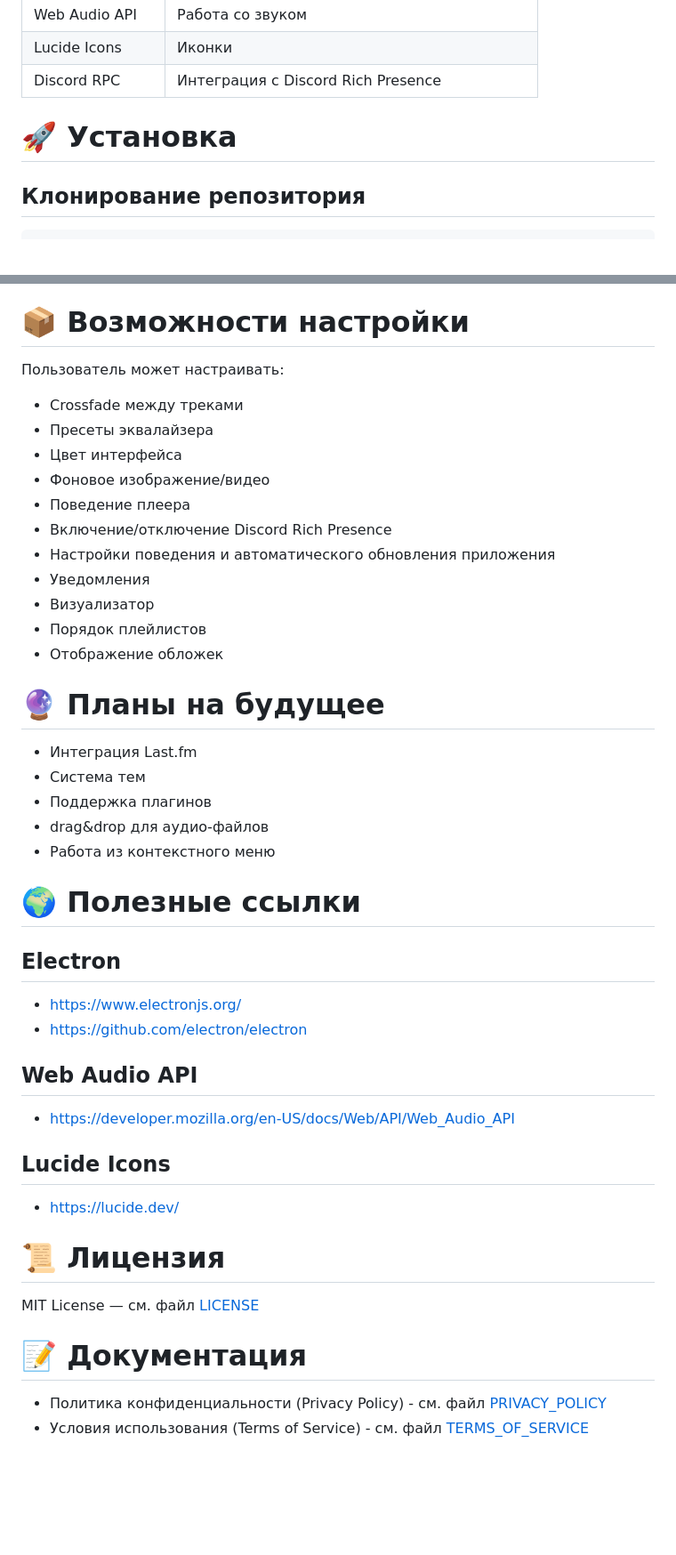
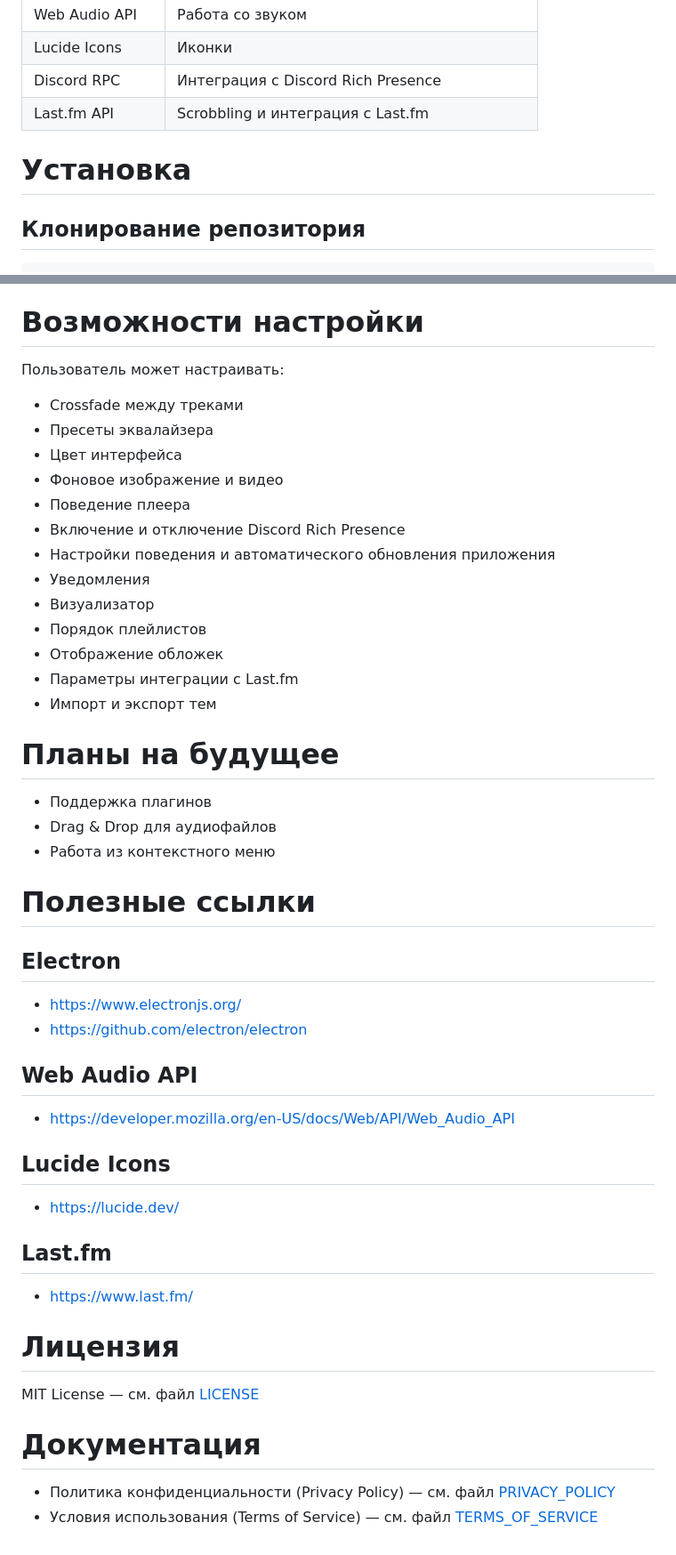
Before and after one commit to PleaseSuffer/NoctunePlayer, a Markdown page: README.md, 2 parts joined by grey strips. Shown at 89% size. Rendered like a GitHub page; blank space fills up the shorter version.

Commit message:
docs: update README.md structure and apply minor polish

```diff
--- a/README.md
+++ b/README.md
@@ -92,8 +104,9 @@ Noctune поддерживает полноценную работу с инте
 | Web Audio API | Работа со звуком |
 | Lucide Icons | Иконки |
 | Discord RPC | Интеграция с Discord Rich Presence |
+| Last.fm API | Scrobbling и интеграция с Last.fm |
 
-# 🚀 Установка
+# Установка
 
 ## Клонирование репозитория
 
@@ -188,47 +201,54 @@ Noctune использует:
 - Полная интеграция с System Media Transport Controls (SMTC) для управления с клавиатуры и экрана блокировки
 - Интеграция с Discord RPC API для трансляции активности в профиль
 
-# 📦 Возможности настройки
+# Возможности настройки
 
 Пользователь может настраивать:
 
 - Crossfade между треками
 - Пресеты эквалайзера
 - Цвет интерфейса
-- Фоновое изображение/видео
+- Фоновое изображение и видео
 - Поведение плеера
-- Включение/отключение Discord Rich Presence
+- Включение и отключение Discord Rich Presence
 - Настройки поведения и автоматического обновления приложения
 - Уведомления
 - Визуализатор
 - Порядок плейлистов
 - Отображение обложек
+- Параметры интеграции с Last.fm
+- Импорт и экспорт тем
 
-# 🔮 Планы на будущее
+# Планы на будущее
 
-- Интеграция Last.fm
-- Система тем
 - Поддержка плагинов
-- drag&drop для аудио-файлов
+- Drag & Drop для аудиофайлов
 - Работа из контекстного меню
 
-# 🌍 Полезные ссылки
+# Полезные ссылки
 
 ## Electron
+
 - https://www.electronjs.org/
 - https://github.com/electron/electron
 
 ## Web Audio API
+
 - https://developer.mozilla.org/en-US/docs/Web/API/Web_Audio_API
 
 ## Lucide Icons
+
 - https://lucide.dev/
 
-# 📜 Лицензия
+## Last.fm
+
+- https://www.last.fm/
+
+# Лицензия
 
 MIT License — см. файл [LICENSE](LICENSE)
 
-# 📝 Документация
+# Документация
 
-- Политика конфиденциальности (Privacy Policy) - см. файл [PRIVACY_POLICY](docs/PRIVACY_POLICY.md)
-- Условия использования (Terms of Service) - см. файл [TERMS_OF_SERVICE](docs/TERMS_OF_SERVICE.md)
+- Политика конфиденциальности (Privacy Policy) — см. файл [PRIVACY_POLICY](docs/PRIVACY_POLICY.md)
+- Условия использования (Terms of Service) — см. файл [TERMS_OF_SERVICE](docs/TERMS_OF_SERVICE.md)
```
Also changed, not shown: other parts of README.md (+35 -23 lines).
